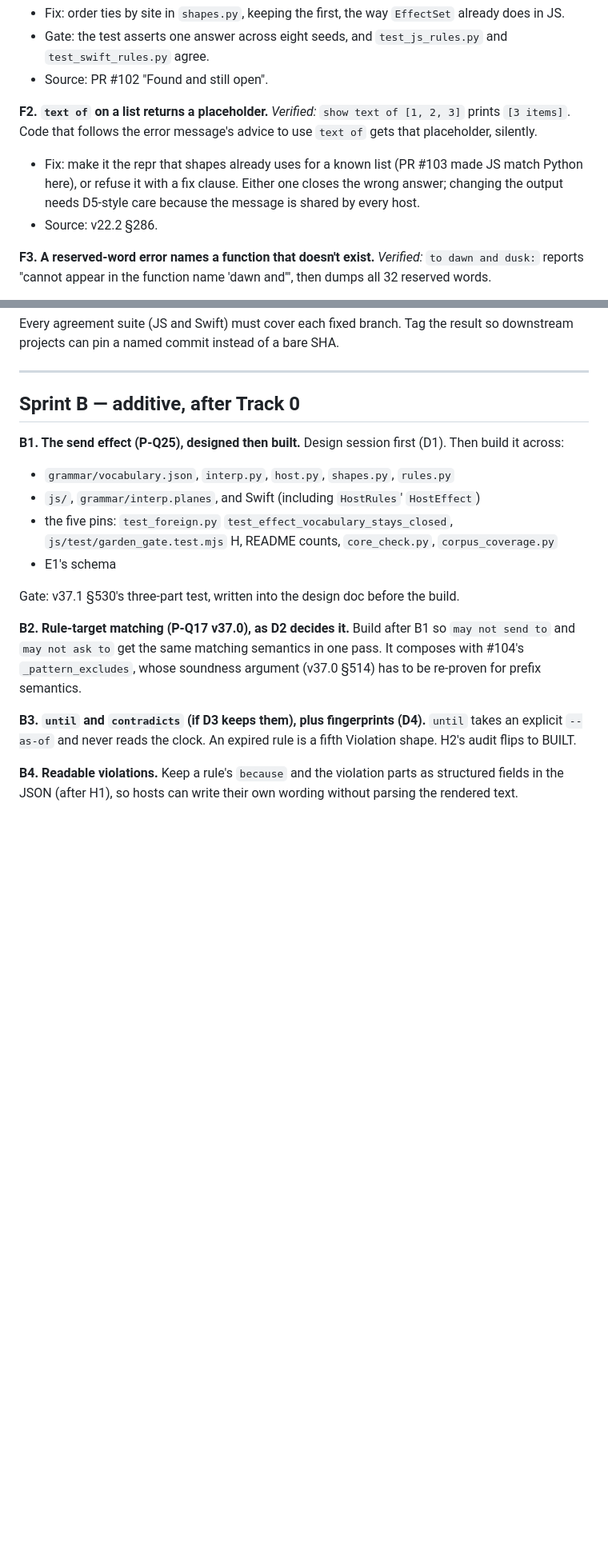
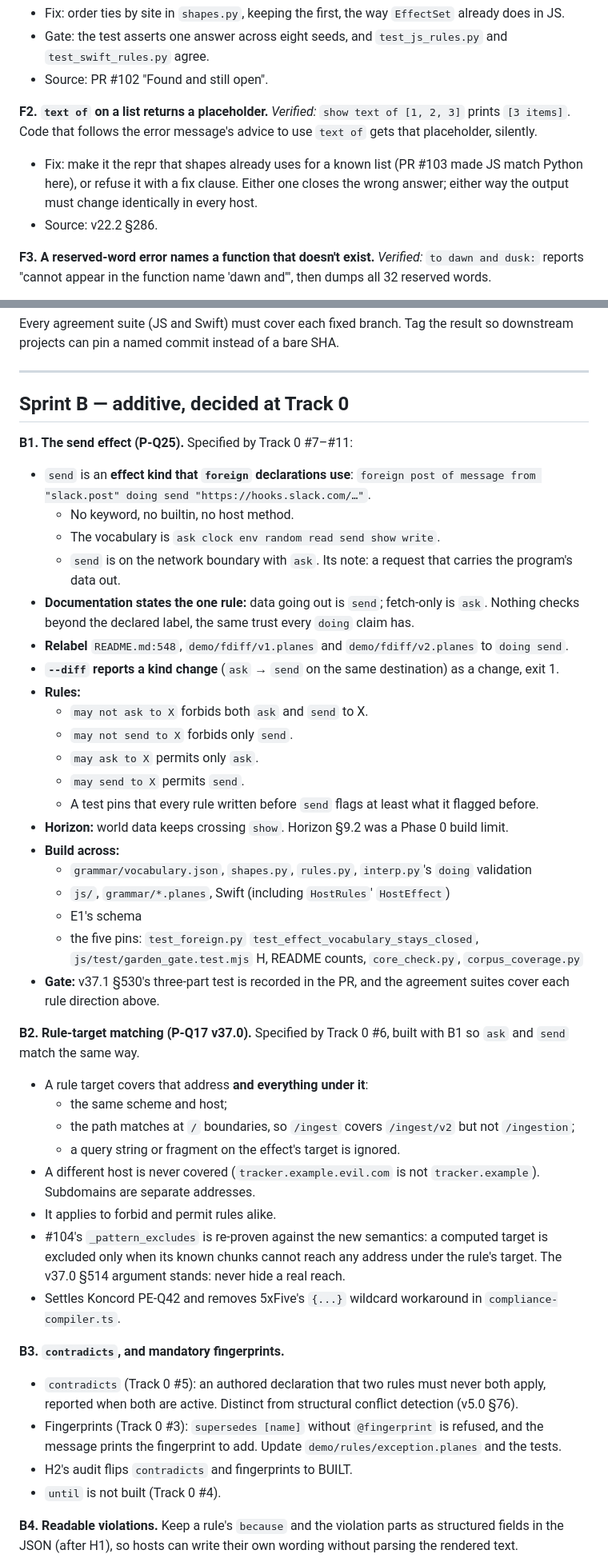
Before and after one commit to rmichaelthomas/planes, a Markdown page: docs/planes_sprint_2026_09_hardening.md, 2 parts joined by grey strips. Shown at 80% size. Rendered like a GitHub page; blank space fills up the shorter version.

```diff
--- a/docs/planes_sprint_2026_09_hardening.md
+++ b/docs/planes_sprint_2026_09_hardening.md
@@ -43,7 +52,7 @@ Order within Sprint A is by risk: wrong answers first, then agreement, then cons
 - Source: PR #102 "Found and still open".
 
 **F2. `text of` on a list returns a placeholder.** *Verified:* `show text of [1, 2, 3]` prints `[3 items]`. Code that follows the error message's advice to use `text of` gets that placeholder, silently.
-- Fix: make it the repr that shapes already uses for a known list (PR #103 made JS match Python here), or refuse it with a fix clause. Either one closes the wrong answer; changing the output needs D5-style care because the message is shared by every host.
+- Fix: make it the repr that shapes already uses for a known list (PR #103 made JS match Python here), or refuse it with a fix clause. Either one closes the wrong answer; either way the output must change identically in every host.
 - Source: v22.2 §286.
 
 **F3. A reserved-word error names a function that doesn't exist.** *Verified:* `to dawn and dusk:` reports "cannot appear in the function name 'dawn and'", then dumps all 32 reserved words.
@@ -127,19 +147,45 @@ Every agreement suite (JS and Swift) must cover each fixed branch. Tag the resul
 
 ---
 
-## Sprint B — additive, after Track 0
+## Sprint B — additive, decided at Track 0
 
-**B1. The send effect (P-Q25), designed then built.** Design session first (D1). Then build it across:
-- `grammar/vocabulary.json`, `interp.py`, `host.py`, `shapes.py`, `rules.py`
-- `js/`, `grammar/interp.planes`, and Swift (including `HostRules`' `HostEffect`)
-- the five pins: `test_foreign.py` `test_effect_vocabulary_stays_closed`, `js/test/garden_gate.test.mjs` H, README counts, `core_check.py`, `corpus_coverage.py`
-- E1's schema
+**B1. The send effect (P-Q25).** Specified by Track 0 #7–#11:
+- `send` is an **effect kind that `foreign` declarations use**: `foreign post of message from "slack.post" doing send "https://hooks.slack.com/…"`.
+  - No keyword, no builtin, no host method.
+  - The vocabulary is `ask clock env random read send show write`.
+  - `send` is on the network boundary with `ask`. Its note: a request that carries the program's data out.
+- **Documentation states the one rule:** data going out is `send`; fetch-only is `ask`. Nothing checks beyond the declared label, the same trust every `doing` claim has.
+- **Relabel** `README.md:548`, `demo/fdiff/v1.planes` and `demo/fdiff/v2.planes` to `doing send`.
+- **`--diff` reports a kind change** (`ask` → `send` on the same destination) as a change, exit 1.
+- **Rules:**
+  - `may not ask to X` forbids both `ask` and `send` to X.
+  - `may not send to X` forbids only `send`.
+  - `may ask to X` permits only `ask`.
+  - `may send to X` permits `send`.
+  - A test pins that every rule written before `send` flags at least what it flagged before.
+- **Horizon:** world data keeps crossing `show`. Horizon §9.2 was a Phase 0 build limit.
+- **Build across:**
+  - `grammar/vocabulary.json`, `shapes.py`, `rules.py`, `interp.py`'s `doing` validation
+  - `js/`, `grammar/*.planes`, Swift (including `HostRules`' `HostEffect`)
+  - E1's schema
+  - the five pins: `test_foreign.py` `test_effect_vocabulary_stays_closed`, `js/test/garden_gate.test.mjs` H, README counts, `core_check.py`, `corpus_coverage.py`
+- **Gate:** v37.1 §530's three-part test is recorded in the PR, and the agreement suites cover each rule direction above.
 
-Gate: v37.1 §530's three-part test, written into the design doc before the build.
+**B2. Rule-target matching (P-Q17 v37.0).** Specified by Track 0 #6, built with B1 so `ask` and `send` match the same way.
+- A rule target covers that address **and everything under it**:
+  - the same scheme and host;
+  - the path matches at `/` boundaries, so `/ingest` covers `/ingest/v2` but not `/ingestion`;
+  - a query string or fragment on the effect's target is ignored.
+- A different host is never covered (`tracker.example.evil.com` is not `tracker.example`). Subdomains are separate addresses.
+- It applies to forbid and permit rules alike.
+- #104's `_pattern_excludes` is re-proven against the new semantics: a computed target is excluded only when its known chunks cannot reach any address under the rule's target. The v37.0 §514 argument stands: never hide a real reach.
+- Settles Koncord PE-Q42 and removes 5xFive's `{...}` wildcard workaround in `compliance-compiler.ts`.
 
-**B2. Rule-target matching (P-Q17 v37.0), as D2 decides it.** Build after B1 so `may not send to` and `may not ask to` get the same matching semantics in one pass. It composes with #104's `_pattern_excludes`, whose soundness argument (v37.0 §514) has to be re-proven for prefix semantics.
-
-**B3. `until` and `contradicts` (if D3 keeps them), plus fingerprints (D4).** `until` takes an explicit `--as-of` and never reads the clock. An expired rule is a fifth Violation shape. H2's audit flips to BUILT.
+**B3. `contradicts`, and mandatory fingerprints.**
+- `contradicts` (Track 0 #5): an authored declaration that two rules must never both apply, reported when both are active. Distinct from structural conflict detection (v5.0 §76).
+- Fingerprints (Track 0 #3): `supersedes [name]` without `@fingerprint` is refused, and the message prints the fingerprint to add. Update `demo/rules/exception.planes` and the tests.
+- H2's audit flips `contradicts` and fingerprints to BUILT.
+- `until` is not built (Track 0 #4).
 
 **B4. Readable violations.** Keep a rule's `because` and the violation parts as structured fields in the JSON (after H1), so hosts can write their own wording without parsing the rendered text.
 - 5xFive v3.2 §267 translates `v.render()` output, MuseSky MOD-2 wants amber without jargon, and Koncord keeps Planes backstage.
```
Also changed, not shown: other parts of docs/planes_sprint_2026_09_hardening.md (+39 -19 lines), ROADMAP.md (+24 -16 lines).
